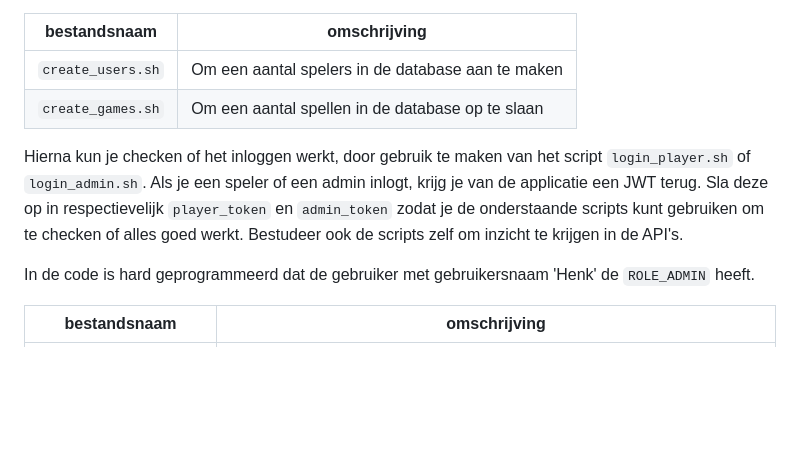
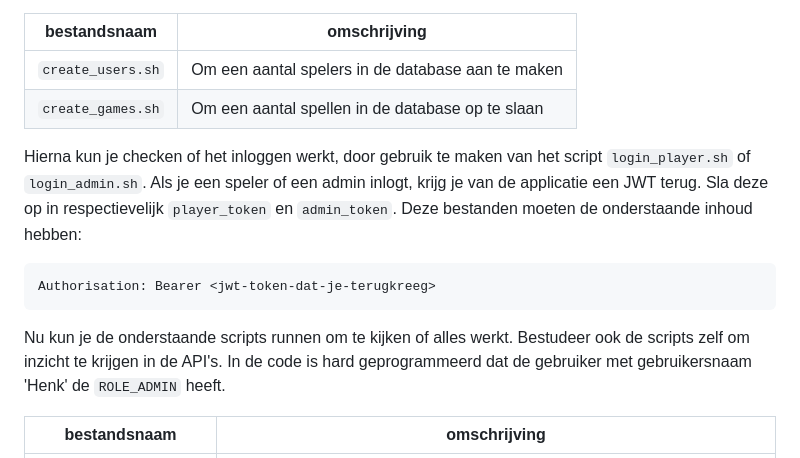
Before and after one commit to hanze-hbo-ict/memory-backend, a Markdown page: README.md, the part around the change. Drawn GitHub-style; blank space fills up the shorter version.

Commit message:
Nog kleine aanpassing van de README

````diff
--- a/README.md
+++ b/README.md
@@ -97,9 +97,13 @@ bestandsnaam | omschrijving
 `create_users.sh`  | Om een aantal spelers in de database aan te maken
 `create_games.sh`  | Om een aantal spellen in de database op te slaan
 
-Hierna kun je checken of het inloggen werkt, door gebruik te maken van het script `login_player.sh` of `login_admin.sh`. Als je een speler of een admin inlogt, krijg je van de applicatie een JWT terug. Sla deze op in respectievelijk `player_token` en `admin_token` zodat je de onderstaande scripts kunt gebruiken om te checken of alles goed werkt. Bestudeer ook de scripts zelf om inzicht te krijgen in de API's.
+Hierna kun je checken of het inloggen werkt, door gebruik te maken van het script `login_player.sh` of `login_admin.sh`. Als je een speler of een admin inlogt, krijg je van de applicatie een JWT terug. Sla deze op in respectievelijk `player_token` en `admin_token`. Deze bestanden moeten de onderstaande inhoud hebben:
 
-In de code is hard geprogrammeerd dat de gebruiker met gebruikersnaam 'Henk' de `ROLE_ADMIN` heeft.
+```shell
+Authorisation: Bearer <jwt-token-dat-je-terugkreeg>
+```
+
+Nu kun je de onderstaande scripts runnen om te kijken of alles werkt. Bestudeer ook de scripts zelf om inzicht te krijgen in de API's. In de code is hard geprogrammeerd dat de gebruiker met gebruikersnaam 'Henk' de `ROLE_ADMIN` heeft.
 
 bestandsnaam | omschrijving
 ----|----
````
